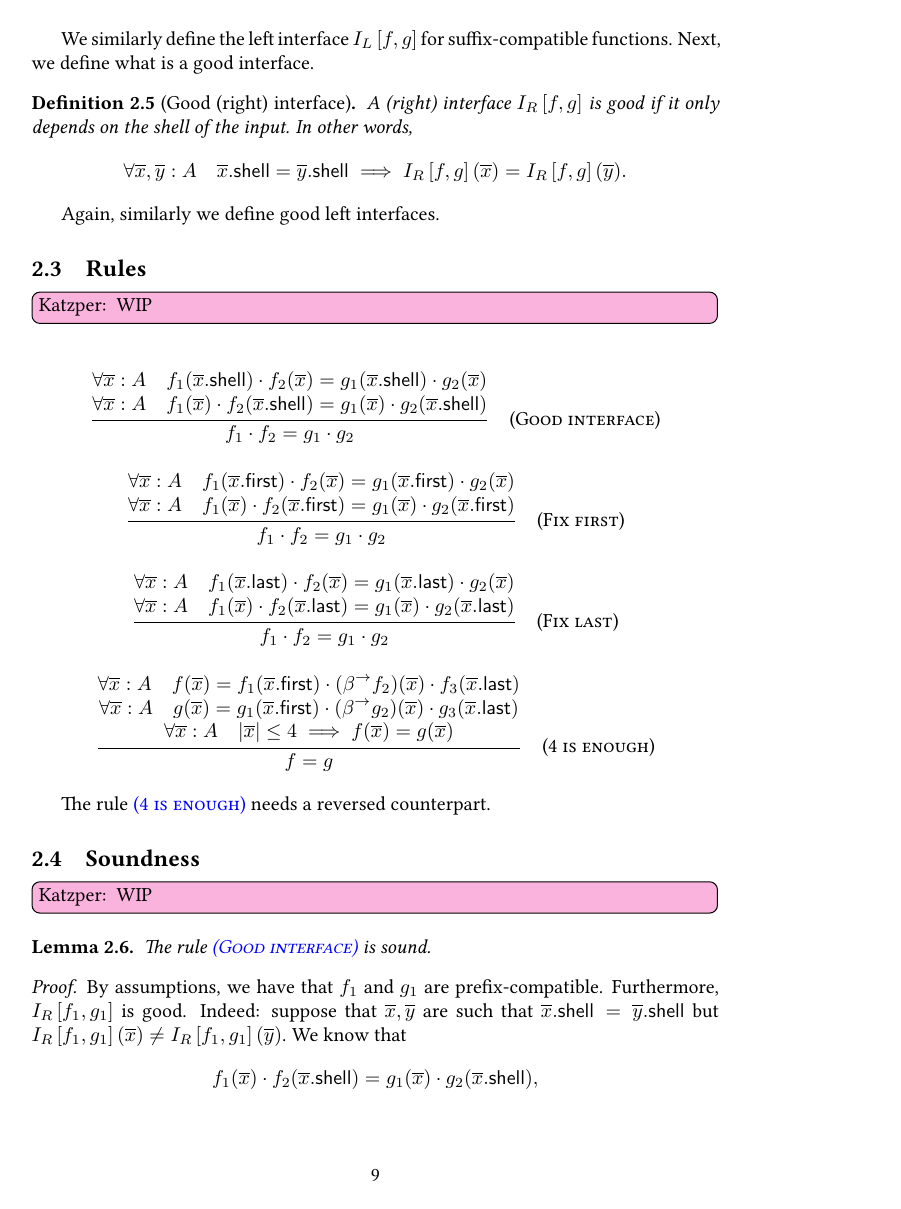
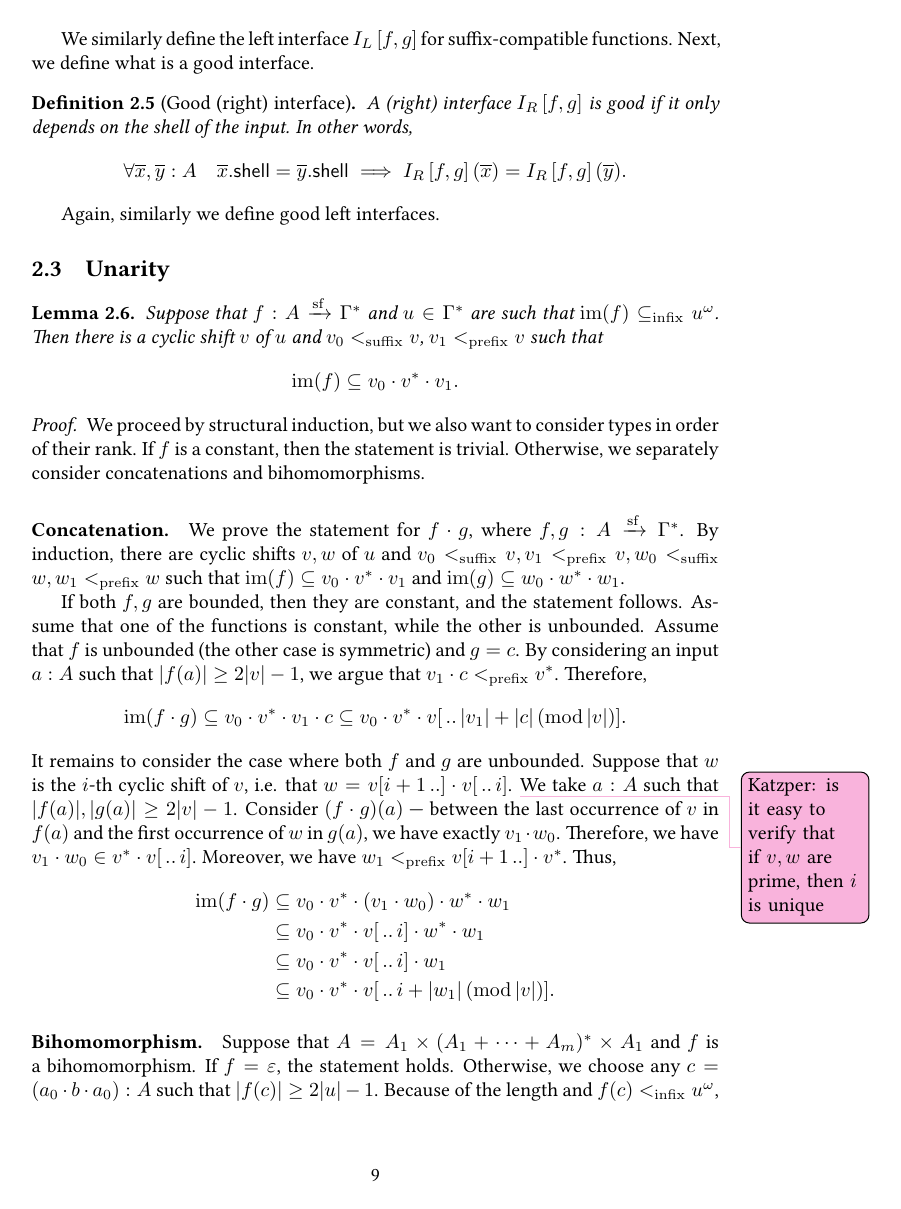
Before and after one commit to przetwornicy/linreg-equational, a LaTeX document (main.tex, which reads bihoms.tex, macros.sty): page 9 of 14 before the commit and page 9 of 16 after it. Compiled offline with pdfLaTeX.

Commit message:
strong unarity

```diff
--- a/bihoms.tex
+++ b/bihoms.tex
@@ -60,3 +60,31 @@ We similarly define the left interface $\lint{f}{g}$ for suffix-compatible funct
 \end{definition}
 
 Again, similarly we define good left interfaces.
+
+\subsection{Unarity}
+
+\begin{lemma}\label{lem:weak-unarity-implies-strong-unarity}
+    Suppose that $f : A \xrightarrow{\mathrm{sf}} \Gamma^*$ and $u \in \Gamma^*$ are such that $\im(f) \subseteq_{\infix} u^\omega$. Then there is a cyclic shift $v$ of $u$ and $v_0 <_\suffix v$, $v_1 <_\prefix v$ such that
+    \[
+        \im(f) \subseteq v_0 \cdot v^* \cdot v_1.
+    \]
+\end{lemma}
+
+\begin{proof}
+    We proceed by structural induction, but we also want to consider types in order of their rank. If $f$ is a constant, then the statement is trivial. Otherwise, we separately consider concatenations and bihomomorphisms.
+
+    \paragraph{Concatenation.} We prove the statement for $f \cdot g$, where $f,g : A \xrightarrow{\mathrm{sf}} \Gamma^*$. By induction, there are cyclic shifts $v,w$ of $u$ and $v_0 <_\suffix v, v_1 <_\prefix v, w_0 <_\suffix w, w_1 <_\prefix w$ such that $\im(f) \subseteq v_0 \cdot v^* \cdot v_1$ and $\im(g) \subseteq w_0 \cdot w^* \cdot w_1$.
+
+    If both $f,g$ are bounded, then they are constant, and the statement follows. Assume that one of the functions is constant, while the other is unbounded. Assume that $f$ is unbounded (the other case is symmetric) and $g = c$. By considering an input $a : A$ such that $|f(a)| \geq 2|v|-1$, we argue that $v_1 \cdot c <_\prefix v^*$. Therefore,
+    \[
+        \im(f \cdot g) \subseteq v_0 \cdot v^* \cdot v_1 \cdot c \subseteq v_0 \cdot v^* \cdot \strpref{v}{|v_1| + |c| \, (\mathrm{mod} \, |v|)}.
+    \]
+    It remains to consider the case where both $f$ and $g$ are unbounded. Suppose that $w$ is the $i$-th cyclic shift of $v$, i.e. that $w = \strsuf{v}{i+1} \cdot \strpref{v}{i}$. \katzpermargin{is it easy to verify that if $v,w$ are prime, then $i$ is unique} We take $a  :A$ such that $|f(a)|, |g(a)| \geq 2|v|-1$. Consider $(f \cdot g)(a)$ --- between the last occurrence of $v$ in $f(a)$ and the first occurrence of $w$ in $g(a)$, we have exactly $v_1 \cdot w_0$. Therefore, we have $v_1 \cdot w_0 \in v^* \cdot \strpref{v}{i}$. Moreover, we have $w_1 <_\prefix \strsuf{v}{i+1} \cdot v^*$. Thus,
+    \begin{align*}
+        \im(f \cdot g) &\subseteq v_0 \cdot v^* \cdot (v_1 \cdot w_0) \cdot w^* \cdot w_1 \\
+                       &\subseteq v_0 \cdot v^* \cdot \strpref{v}{i} \cdot w^* \cdot w_1 \\
+                       &\subseteq v_0 \cdot v^* \cdot \strpref{v}{i} \cdot w_1 \\
+                       &\subseteq v_0 \cdot v^* \cdot \strpref{v}{i + |w_1| \, (\mathrm{mod} \, |v|)}.
+    \end{align*}
+
+    \paragraph{Bihomomorphism.} Suppose that $A = A_1 \times (A_1 + \dots + A_m)^* \times A_1$ and $f$ is a bihomomorphism. If $f = \varepsilon$, the statement holds. Otherwise, we choose any $c = (a_0 \cdot b \cdot a_0) : A$ such that $|f(c)| \geq 2|u|-1$. Because of the length and $f(c) <_\infix u^\omega$, we have $u \leq_\infix f(c)$. Since $u$ is prime, there are unique $u_0 <_\suffix u$ and $u_1 <_\prefix u$ with $f(c) \in u_0 \cdot u^+ \cdot u_1$.
--- a/macros.sty
+++ b/macros.sty
@@ -399,6 +399,7 @@ $\Box$ \smallskip
 \newcommand{\xor}{\oplus}
 
 % notation specific to Simple Functions
+\newcommand{\type}[1]{#1 . \mathsf{type}}
 \newcommand{\shell}[1]{#1 . \mathsf{shell}}
 \newcommand{\first}[1]{#1 . \mathsf{first}}
 \newcommand{\last}[1]{#1 . \mathsf{last}}
```
Also changed, not shown: bihoms.tex (22 more changed lines).
